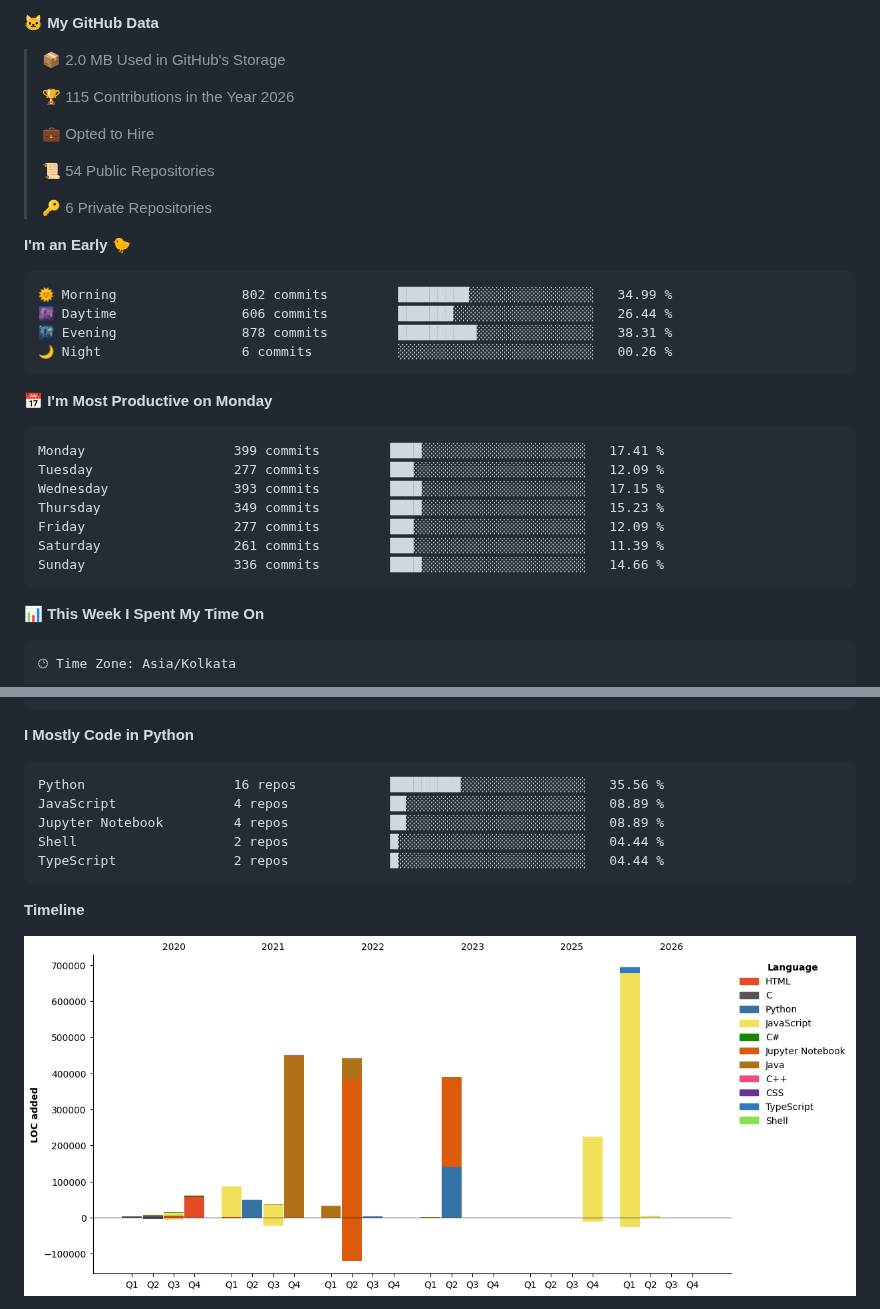
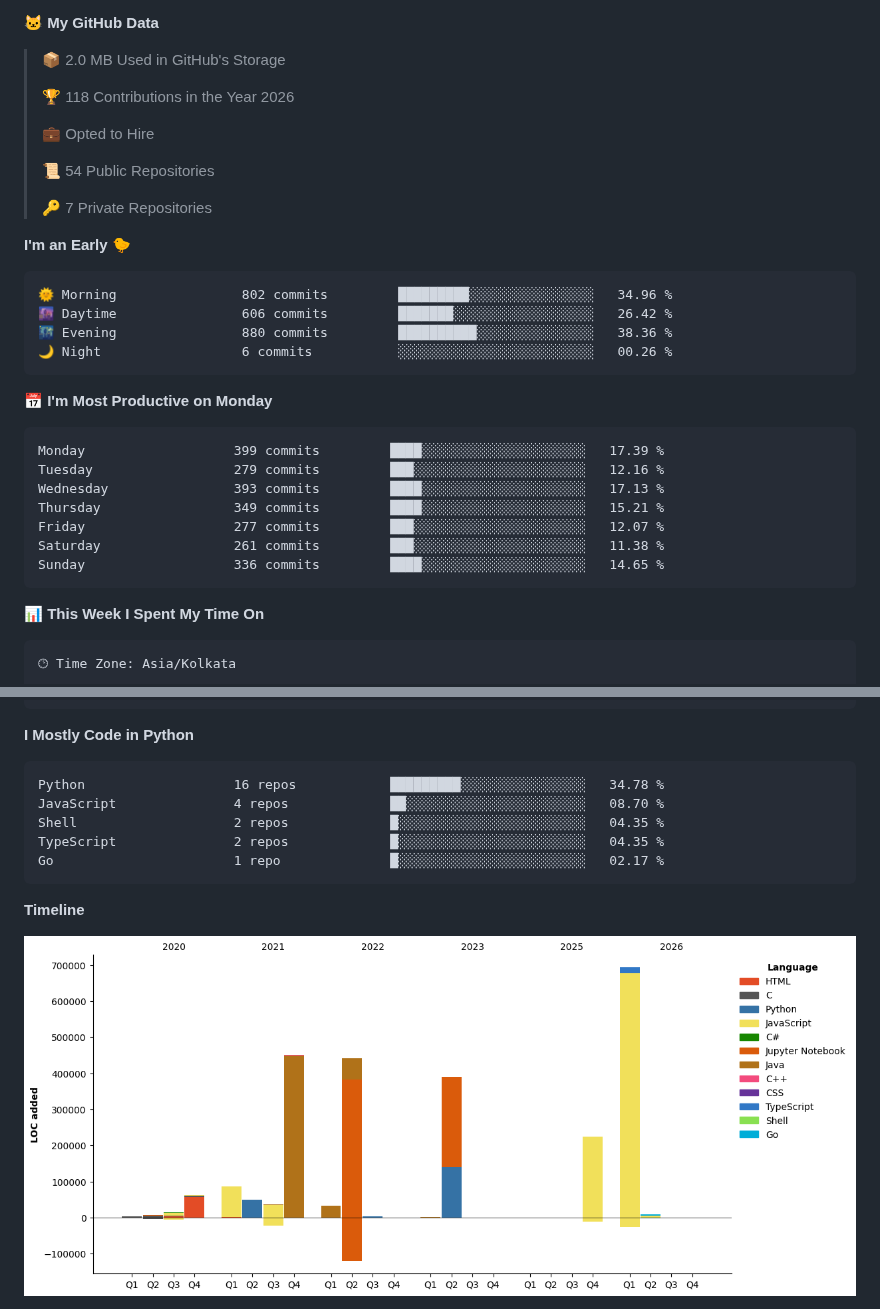
Before and after one commit to crypticani/crypticani, a Markdown page: README.md, 2 parts joined by grey strips. GitHub-like rendering; pictures changed too: assets/bar_graph.png.

Commit message:
Updated with Dev Metrics

````diff
--- a/README.md
+++ b/README.md
@@ -97,32 +97,32 @@
 
 > 📦 2.0 MB Used in GitHub's Storage
  >
-> 🏆 115 Contributions in the Year 2026
+> 🏆 118 Contributions in the Year 2026
  >
 > 💼 Opted to Hire
  >
 > 📜 54 Public Repositories
  >
-> 🔑 6 Private Repositories
+> 🔑 7 Private Repositories
  >
 **I'm an Early 🐤**
 
 ```text
-🌞 Morning                802 commits         █████████░░░░░░░░░░░░░░░░   34.99 %
-🌆 Daytime                606 commits         ███████░░░░░░░░░░░░░░░░░░   26.44 %
-🌃 Evening                878 commits         ██████████░░░░░░░░░░░░░░░   38.31 %
+🌞 Morning                802 commits         █████████░░░░░░░░░░░░░░░░   34.96 %
+🌆 Daytime                606 commits         ███████░░░░░░░░░░░░░░░░░░   26.42 %
+🌃 Evening                880 commits         ██████████░░░░░░░░░░░░░░░   38.36 %
 🌙 Night                  6 commits           ░░░░░░░░░░░░░░░░░░░░░░░░░   00.26 %
 ```
 📅 **I'm Most Productive on Monday**
 
 ```text
-Monday                   399 commits         ████░░░░░░░░░░░░░░░░░░░░░   17.41 %
-Tuesday                  277 commits         ███░░░░░░░░░░░░░░░░░░░░░░   12.09 %
-Wednesday                393 commits         ████░░░░░░░░░░░░░░░░░░░░░   17.15 %
-Thursday                 349 commits         ████░░░░░░░░░░░░░░░░░░░░░   15.23 %
-Friday                   277 commits         ███░░░░░░░░░░░░░░░░░░░░░░   12.09 %
-Saturday                 261 commits         ███░░░░░░░░░░░░░░░░░░░░░░   11.39 %
-Sunday                   336 commits         ████░░░░░░░░░░░░░░░░░░░░░   14.66 %
+Monday                   399 commits         ████░░░░░░░░░░░░░░░░░░░░░   17.39 %
+Tuesday                  279 commits         ███░░░░░░░░░░░░░░░░░░░░░░   12.16 %
+Wednesday                393 commits         ████░░░░░░░░░░░░░░░░░░░░░   17.13 %
+Thursday                 349 commits         ████░░░░░░░░░░░░░░░░░░░░░   15.21 %
+Friday                   277 commits         ███░░░░░░░░░░░░░░░░░░░░░░   12.07 %
+Saturday                 261 commits         ███░░░░░░░░░░░░░░░░░░░░░░   11.38 %
+Sunday                   336 commits         ████░░░░░░░░░░░░░░░░░░░░░   14.65 %
 ```
 
 
@@ -147,11 +147,11 @@ No Activity Tracked This Week
 **I Mostly Code in Python**
 
 ```text
-Python                   16 repos            █████████░░░░░░░░░░░░░░░░   35.56 %
-JavaScript               4 repos             ██░░░░░░░░░░░░░░░░░░░░░░░   08.89 %
-Jupyter Notebook         4 repos             ██░░░░░░░░░░░░░░░░░░░░░░░   08.89 %
-Shell                    2 repos             █░░░░░░░░░░░░░░░░░░░░░░░░   04.44 %
-TypeScript               2 repos             █░░░░░░░░░░░░░░░░░░░░░░░░   04.44 %
+Python                   16 repos            █████████░░░░░░░░░░░░░░░░   34.78 %
+JavaScript               4 repos             ██░░░░░░░░░░░░░░░░░░░░░░░   08.70 %
+Shell                    2 repos             █░░░░░░░░░░░░░░░░░░░░░░░░   04.35 %
+TypeScript               2 repos             █░░░░░░░░░░░░░░░░░░░░░░░░   04.35 %
+Go                       1 repo              █░░░░░░░░░░░░░░░░░░░░░░░░   02.17 %
 ```
 
 
````
Also changed, not shown: other parts of README.md (+1 -1 lines).
